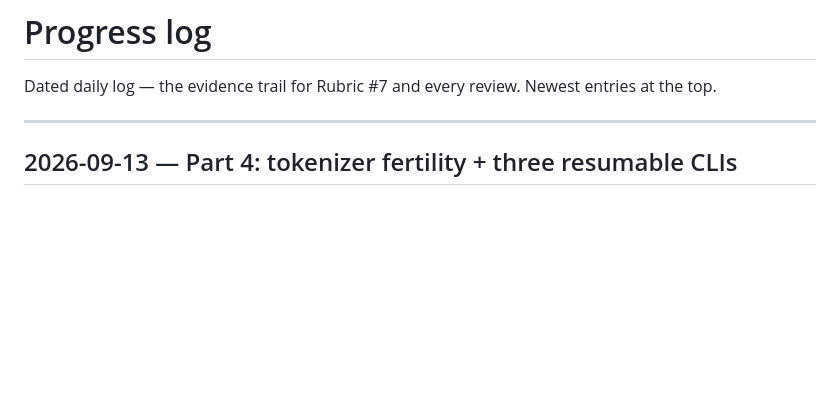
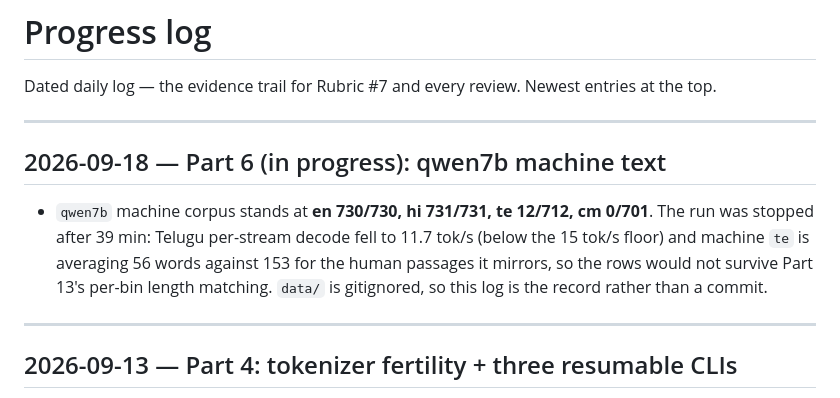
Before and after one commit to KAUSTAV-RUDRA/capstone, a Markdown page: docs/progress.md, the part around the change. Rendered like a GitHub page; blank space fills up the shorter version.

Commit message:
docs: record qwen7b generation state (en/hi complete, te 12/712)

```diff
--- a/docs/progress.md
+++ b/docs/progress.md
@@ -2,6 +2,17 @@
 
 Dated daily log — the evidence trail for Rubric #7 and every review.
 Newest entries at the top.
+
+---
+
+## 2026-09-18 — Part 6 (in progress): qwen7b machine text
+
+- `qwen7b` machine corpus stands at **en 730/730, hi 731/731, te 12/712,
+  cm 0/701**. The run was stopped after 39 min: Telugu per-stream decode fell to
+  11.7 tok/s (below the 15 tok/s floor) and machine `te` is averaging 56 words
+  against 153 for the human passages it mirrors, so the rows would not survive
+  Part 13's per-bin length matching. `data/` is gitignored, so this log is the
+  record rather than a commit.
 
 ---
 
```
